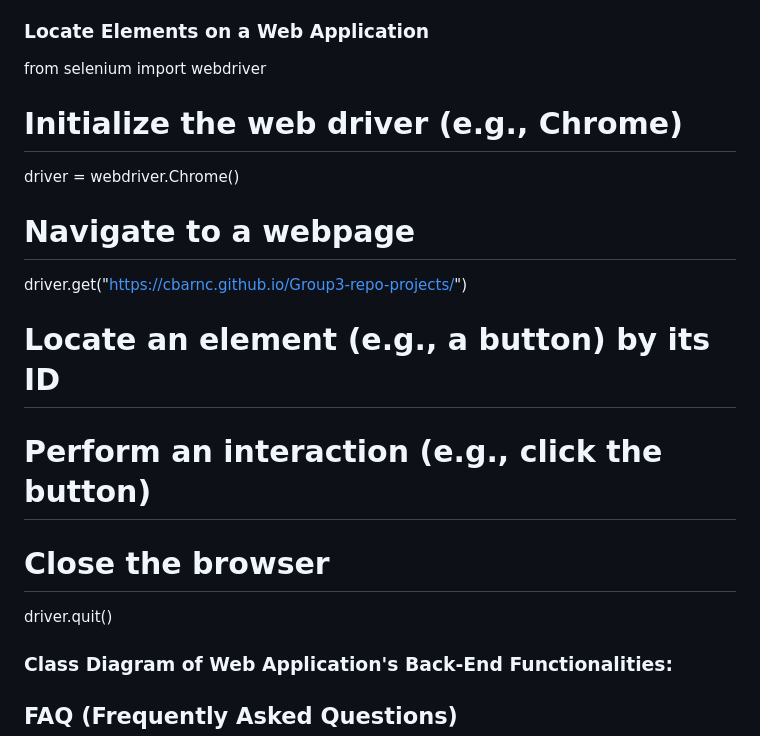
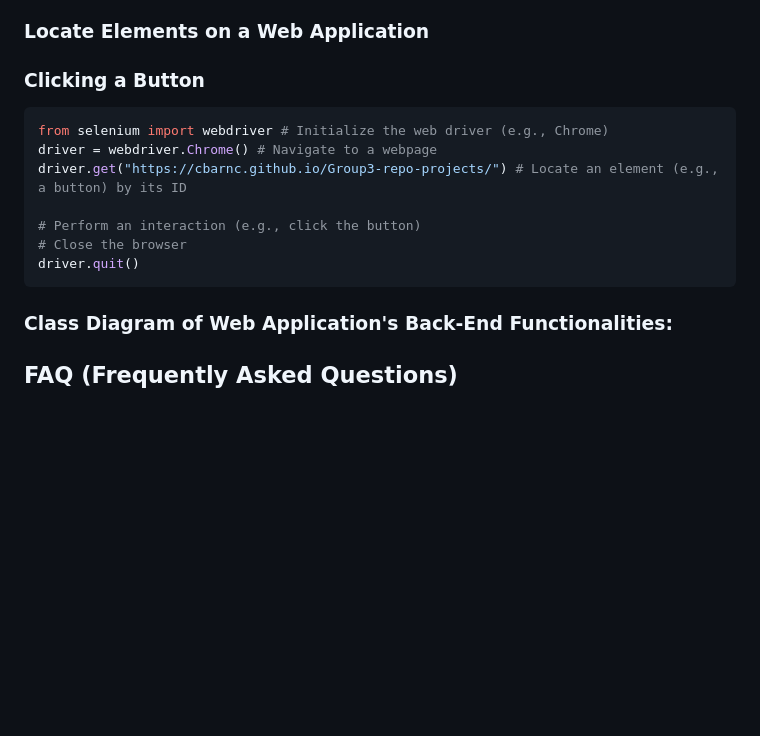
Before and after one commit to msteenab/Group3-repo-projects, a Markdown page: Selenium Lab.md, the part around the change. Drawn GitHub-style; blank space fills up the shorter version.

Commit message:
Update Selenium Lab.md
Added Python code to start the Fixing a Button in do it yourself

````diff
--- a/Selenium Lab.md
+++ b/Selenium Lab.md
@@ -123,20 +123,16 @@ In the event you need to find the class name of the button:
 <!-- Testing Comment Text Area -->
 
 <!-- Clicking a Button -->
-from selenium import webdriver
-# Initialize the web driver (e.g., Chrome)
-driver = webdriver.Chrome()
-
-# Navigate to a webpage
-driver.get("https://cbarnc.github.io/Group3-repo-projects/")
-
-# Locate an element (e.g., a button) by its ID
+### Clicking a Button
+```python
+from selenium import webdriver # Initialize the web driver (e.g., Chrome)
+driver = webdriver.Chrome() # Navigate to a webpage
+driver.get("https://cbarnc.github.io/Group3-repo-projects/") # Locate an element (e.g., a button) by its ID
 
 # Perform an interaction (e.g., click the button)
-
 # Close the browser
 driver.quit()
-
+```
 <!-- Close and Quit the Web Driver -->
 
 ### Class Diagram of Web Application's Back-End Functionalities:
````
